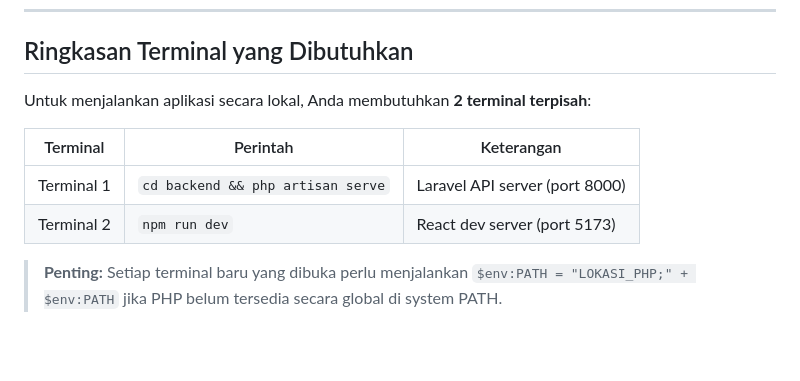
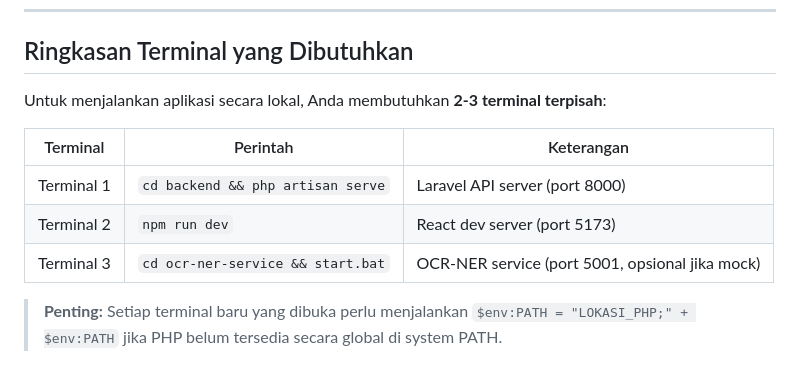
Before and after one commit to InDragovich/ocrnerverify, a Markdown page: README.md, the part around one of its changes. GitHub-like rendering; blank space fills up the shorter version.

```diff
--- a/README.md
+++ b/README.md
@@ -535,11 +550,12 @@ FRONTEND_URL=http://localhost:5173
 
 ## Ringkasan Terminal yang Dibutuhkan
 
-Untuk menjalankan aplikasi secara lokal, Anda membutuhkan **2 terminal terpisah**:
+Untuk menjalankan aplikasi secara lokal, Anda membutuhkan **2-3 terminal terpisah**:
 
 | Terminal | Perintah | Keterangan |
 |----------|----------|------------|
 | Terminal 1 | `cd backend && php artisan serve` | Laravel API server (port 8000) |
 | Terminal 2 | `npm run dev` | React dev server (port 5173) |
+| Terminal 3 | `cd ocr-ner-service && start.bat` | OCR-NER service (port 5001, opsional jika mock) |
 
 > **Penting:** Setiap terminal baru yang dibuka perlu menjalankan `$env:PATH = "LOKASI_PHP;" + $env:PATH` jika PHP belum tersedia secara global di system PATH.
```
Also changed, not shown: other parts of README.md (+17 -2 lines).
